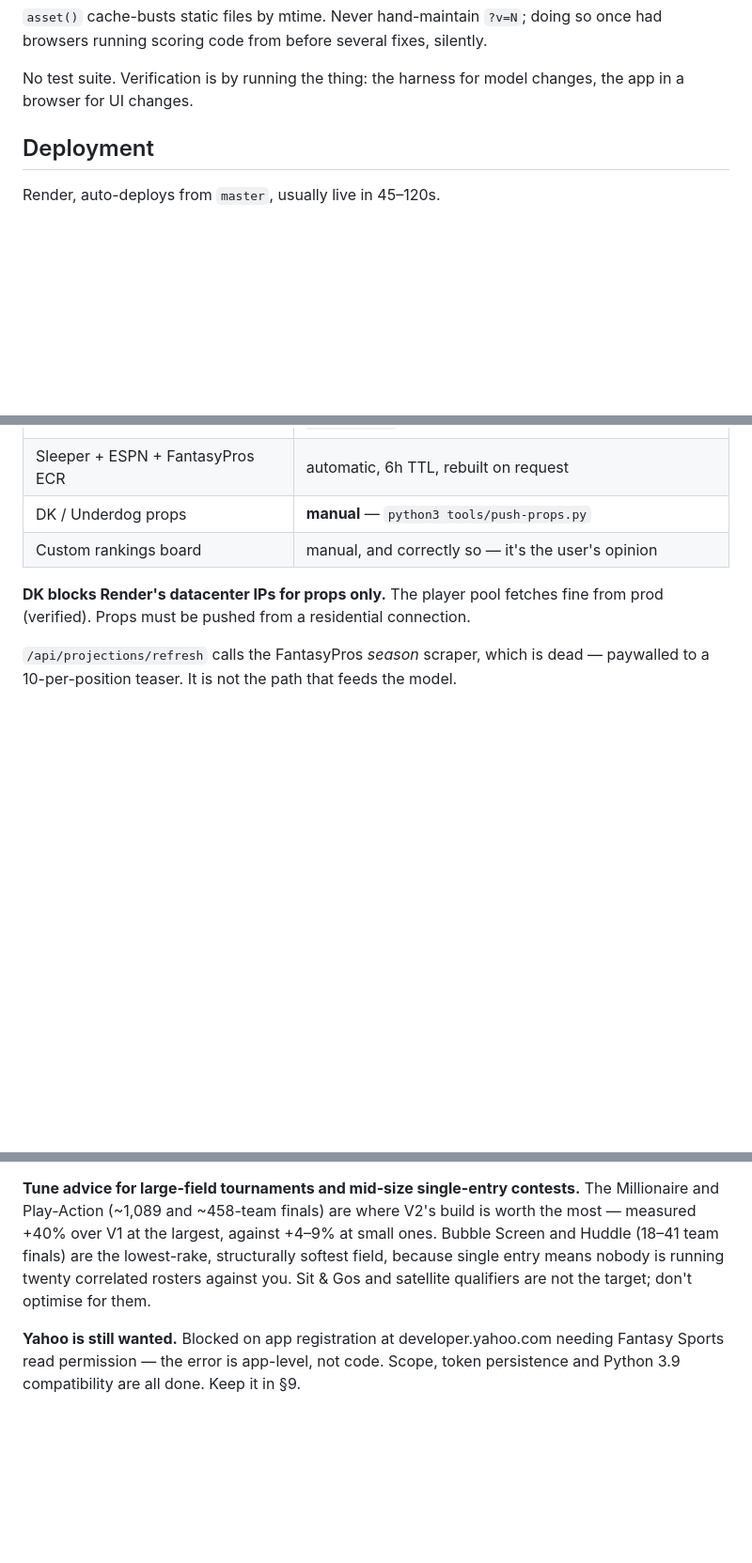
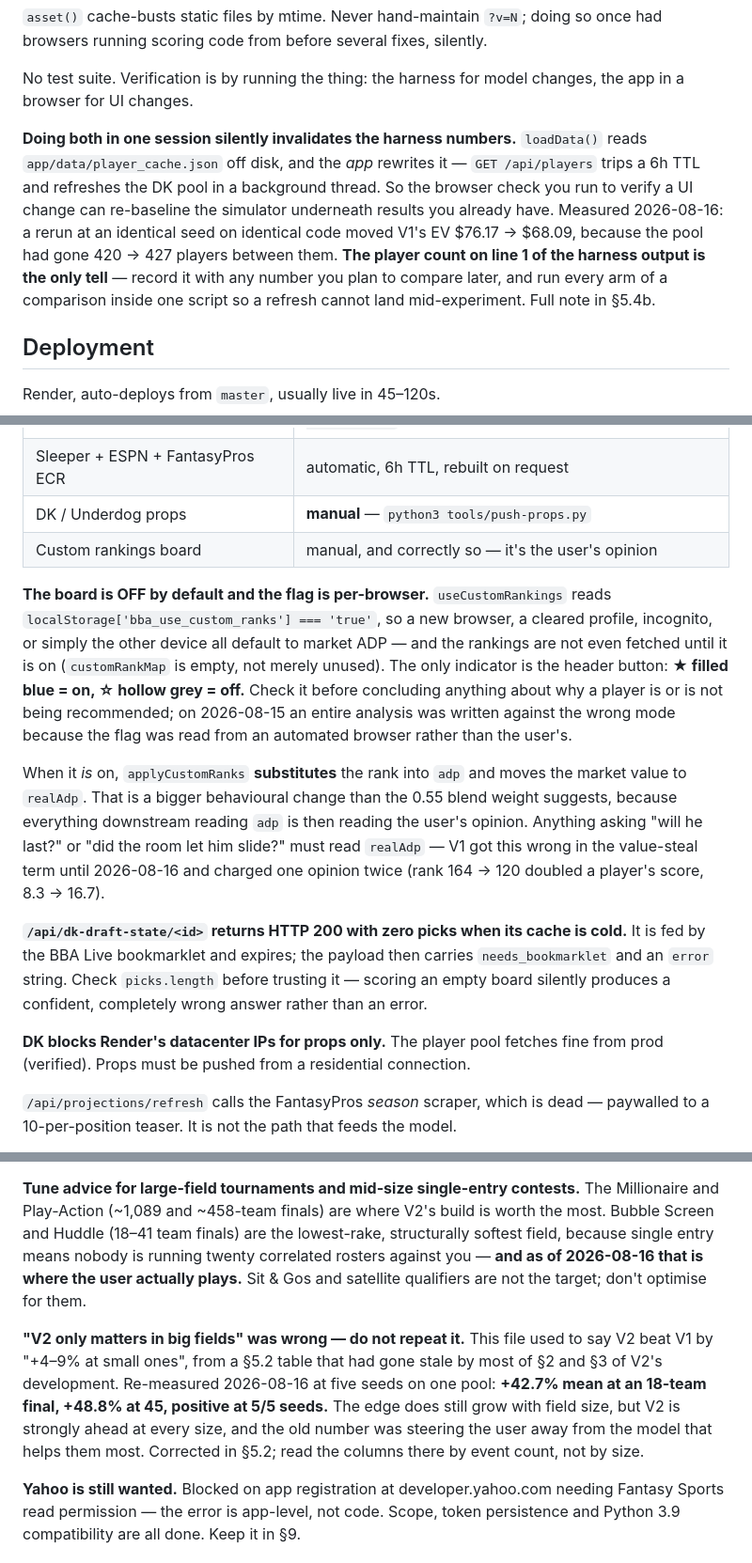
Before and after one commit to jvonderhoff/best-ball-draft-assistant, a Markdown page: fantasy_football/best-ball-draft/CLAUDE.md, 3 parts joined by grey strips. Shown at 94% size. Rendered like a GitHub page; blank space fills up the shorter version.

Commit message:
Record the operational traps this session hit, in the always-loaded file
Four things that were only in a conversation or a commit message:

1. Running the app invalidates harness numbers. The browser check CLAUDE.md
   itself prescribes for UI changes trips the 6h TTL on /api/players and
   rewrites player_cache.json, which loadData() reads. A rerun at identical seed
   on identical code moved V1 $76.17 -> $68.09 on a 420 -> 427 player pool. The
   count on line 1 of the output is the only tell. Placed directly under the
   verification guidance that causes it.

2. "V2 only matters in big fields" was wrong and this file was asserting it.
   The +4-9%-at-small-sizes figure came from a §5.2 table stale by most of §2
   and §3. Re-measured at five seeds on one pool: +42.7% mean at an 18-team
   final, positive 5/5. That number was steering the user away from the model
   that helps them most in the contests they actually enter.

3. The custom board is off by default and the flag is per-browser localStorage,
   with the rankings not fetched at all until it is on. Only tell is the ★/☆
   button. An entire analysis was written against the wrong mode on 2026-08-15.
   Also records that applyCustomRanks SUBSTITUTES the rank into adp, which is
   why survival questions must read realAdp — the bug fixed in 1b79eaa.

4. /api/dk-draft-state returns 200 with zero picks when its cache is cold.

Also notes the user plays Bubble Screen / Huddle, which (2) makes load-bearing.

```diff
--- a/fantasy_football/best-ball-draft/CLAUDE.md
+++ b/fantasy_football/best-ball-draft/CLAUDE.md
@@ -26,6 +26,16 @@ had browsers running scoring code from before several fixes, silently.
 
 No test suite. Verification is by running the thing: the harness for model changes, the
 app in a browser for UI changes.
+
+**Doing both in one session silently invalidates the harness numbers.** `loadData()`
+reads `app/data/player_cache.json` off disk, and the *app* rewrites it — `GET
+/api/players` trips a 6h TTL and refreshes the DK pool in a background thread. So the
+browser check you run to verify a UI change can re-baseline the simulator underneath
+results you already have. Measured 2026-08-16: a rerun at an identical seed on identical
+code moved V1's EV $76.17 → $68.09, because the pool had gone 420 → 427 players between
+them. **The player count on line 1 of the harness output is the only tell** — record it
+with any number you plan to compare later, and run every arm of a comparison inside one
+script so a refresh cannot land mid-experiment. Full note in §5.4b.
 
 ## Deployment
 
@@ -96,6 +106,28 @@ it.
 | Sleeper + ESPN + FantasyPros ECR | automatic, 6h TTL, rebuilt on request |
 | DK / Underdog props | **manual** — `python3 tools/push-props.py` |
 | Custom rankings board | manual, and correctly so — it's the user's opinion |
+
+**The board is OFF by default and the flag is per-browser.** `useCustomRankings` reads
+`localStorage['bba_use_custom_ranks'] === 'true'`, so a new browser, a cleared profile,
+incognito, or simply the other device all default to market ADP — and the rankings are
+not even fetched until it is on (`customRankMap` is empty, not merely unused). The only
+indicator is the header button: **★ filled blue = on, ☆ hollow grey = off.** Check it
+before concluding anything about why a player is or is not being recommended; on
+2026-08-15 an entire analysis was written against the wrong mode because the flag was
+read from an automated browser rather than the user's.
+
+When it *is* on, `applyCustomRanks` **substitutes** the rank into `adp` and moves the
+market value to `realAdp`. That is a bigger behavioural change than the 0.55 blend
+weight suggests, because everything downstream reading `adp` is then reading the user's
+opinion. Anything asking "will he last?" or "did the room let him slide?" must read
+`realAdp` — V1 got this wrong in the value-steal term until 2026-08-16 and charged one
+opinion twice (rank 164 → 120 doubled a player's score, 8.3 → 16.7).
+
+**`/api/dk-draft-state/<id>` returns HTTP 200 with zero picks when its cache is cold.**
+It is fed by the BBA Live bookmarklet and expires; the payload then carries
+`needs_bookmarklet` and an `error` string. Check `picks.length` before trusting it —
+scoring an empty board silently produces a confident, completely wrong answer rather
+than an error.
 
 **DK blocks Render's datacenter IPs for props only.** The player pool fetches fine from
 prod (verified). Props must be pushed from a residential connection.
@@ -185,10 +217,18 @@ GitHub followed by `run_command: git credential-osxkeychain get` and then silenc
 
 **Tune advice for large-field tournaments and mid-size single-entry contests.** The
 Millionaire and Play-Action (~1,089 and ~458-team finals) are where V2's build is worth
-the most — measured +40% over V1 at the largest, against +4–9% at small ones. Bubble
-Screen and Huddle (18–41 team finals) are the lowest-rake, structurally softest field,
-because single entry means nobody is running twenty correlated rosters against you.
+the most. Bubble Screen and Huddle (18–41 team finals) are the lowest-rake, structurally
+softest field, because single entry means nobody is running twenty correlated rosters
+against you — **and as of 2026-08-16 that is where the user actually plays.**
 Sit & Gos and satellite qualifiers are not the target; don't optimise for them.
+
+**"V2 only matters in big fields" was wrong — do not repeat it.** This file used to say
+V2 beat V1 by "+4–9% at small ones", from a §5.2 table that had gone stale by most of §2
+and §3 of V2's development. Re-measured 2026-08-16 at five seeds on one pool: **+42.7%
+mean at an 18-team final, +48.8% at 45, positive at 5/5 seeds.** The edge does still grow
+with field size, but V2 is strongly ahead at every size, and the old number was steering
+the user away from the model that helps them most. Corrected in §5.2; read the columns
+there by event count, not by size.
 
 **Yahoo is still wanted.** Blocked on app registration at developer.yahoo.com needing
 Fantasy Sports read permission — the error is app-level, not code. Scope, token
```
